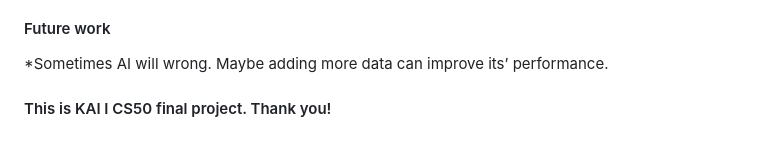
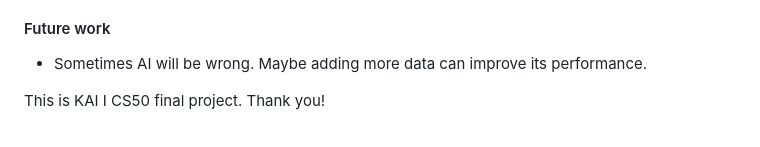
Before and after one commit to Kai0927/KAI-I-CS50-Final-Project, a Markdown page: README.md, the part around the change printed below. Rendered like a GitHub page.

```diff
--- a/README.md
+++ b/README.md
@@ -81,5 +81,5 @@ The most difficault part in this project is the glossary_query part.
 
 #### Future work
-*Sometimes AI will wrong. Maybe adding more data can improve its’ performance.
+* Sometimes AI will be wrong. Maybe adding more data can improve its performance.
 
-#### This is KAI I CS50 final project. Thank you!
+This is KAI I CS50 final project. Thank you!
```
Also changed, not shown: other parts of README.md (+45 -45 lines).
